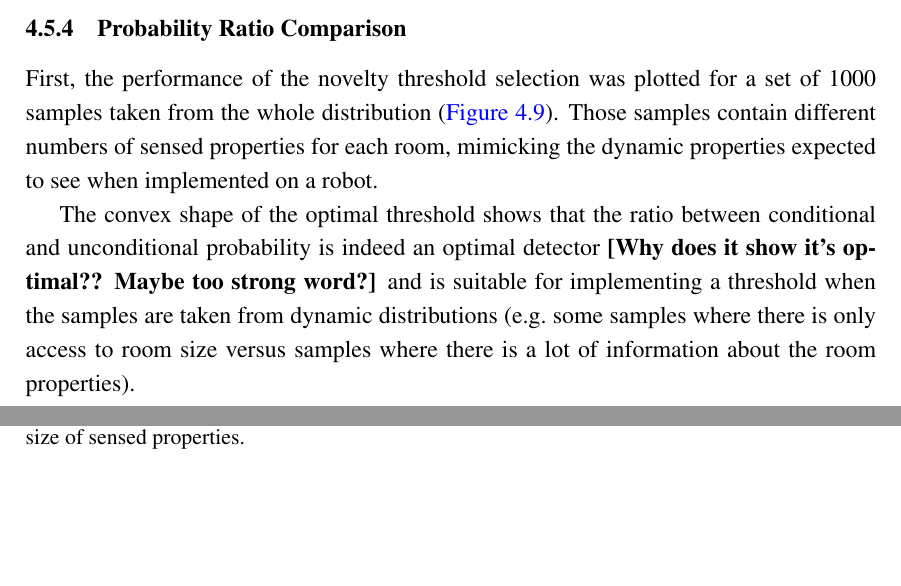
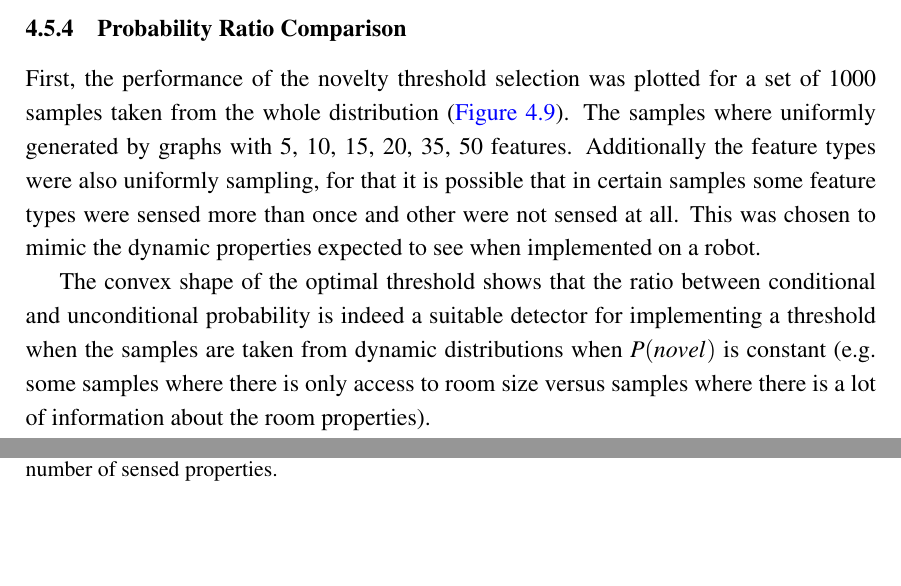
Before and after one commit to andresusanopinto/novelty-detection-thesis, a LaTeX thesis (thesis/thesis.tex, which reads thesis/novelty-intro.tex): two parts of pages 52 and 54 of 63, joined at a grey line, cut so that both start at the same text. Compiled offline with pdfLaTeX.

Commit message:
Address final comments by andrzej

```diff
--- a/thesis/novelty-intro.tex
+++ b/thesis/novelty-intro.tex
@@ -823,7 +823,11 @@ to test how far the other presented thresholds are from the optimum.
 % Show that the thresholds are suitable functions for implementing a static threshold.
 First, the performance of the novelty threshold selection was plotted for a set
 of 1000 samples taken from the whole distribution (\autoref{fig:synthetic-roc}).
-Those samples contain different numbers of sensed properties for each room, mimicking
+The samples where uniformly generated by graphs with 5, 10, 15, 20, 35, 50 features.
+Additionally the feature types were also uniformly sampling, for that it is possible
+that in certain samples some feature types were sensed more than once and other were not
+sensed at all.
+This was chosen to mimic
 the dynamic properties expected to see when implemented on a robot.
 
 \begin{figure}[h]
@@ -831,13 +835,13 @@ the dynamic properties expected to see when implemented on a robot.
 \includegraphics[width=0.60\textwidth]{results/synthetic-all.pdf}
 
 \caption{\label{fig:synthetic-roc}ROC curve comparing the novelty detection performance
-         for samples with variable size of sensed properties.}
+         for samples with variable number of sensed properties.}
 \end{figure}
 
 The convex shape of the optimal threshold shows that the ratio between conditional
-and unconditional probability is indeed an optimal detector \textbf{[Why does it show it's optimal?? Maybe too strong word?]}
-and is suitable for implementing a threshold when the samples are taken from dynamic
-distributions (e.g.\ some samples where there is only access to room size versus
+and unconditional probability is indeed a suitable detector for implementing a threshold when
+the samples are taken from dynamic distributions when $P(novel)$ is constant
+(e.g.\ some samples where there is only access to room size versus
 samples where there is a lot of information about the room properties).
 
 % Discuss importance on approximating unconditional probability.
```
